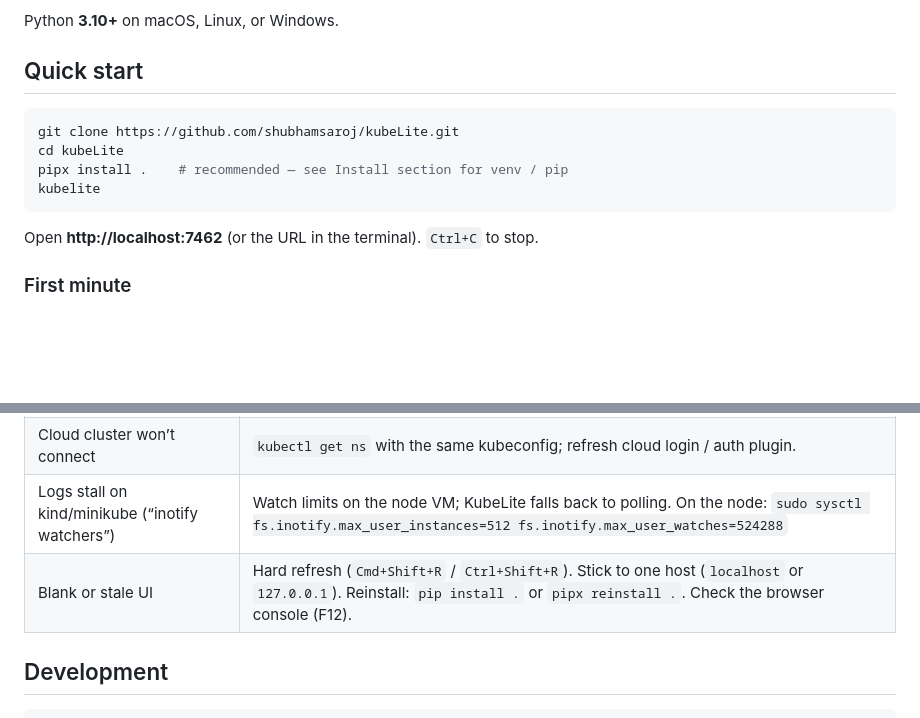
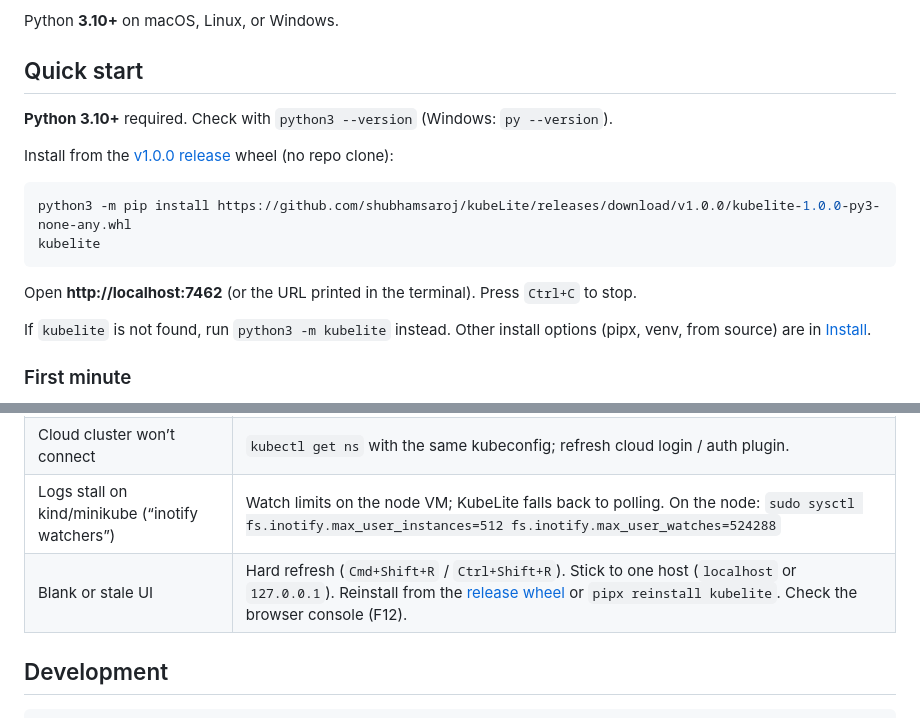
Before and after one commit to shubhamsaroj/kubeLite, a Markdown page: README.md, 2 parts joined by grey strips. Drawn GitHub-style; blank space fills up the shorter version.

````diff
--- a/README.md
+++ b/README.md
@@ -10,14 +10,18 @@ Python **3.10+** on macOS, Linux, or Windows.
 
 ## Quick start
 
+**Python 3.10+** required. Check with `python3 --version` (Windows: `py --version`).
+
+Install from the [v1.0.0 release](https://github.com/shubhamsaroj/kubeLite/releases/tag/v1.0.0) wheel (no repo clone):
+
 ```bash
-git clone https://github.com/shubhamsaroj/kubeLite.git
-cd kubeLite
-pipx install .    # recommended — see Install section for venv / pip
+python3 -m pip install https://github.com/shubhamsaroj/kubeLite/releases/download/v1.0.0/kubelite-1.0.0-py3-none-any.whl
 kubelite
 ```
 
-Open **http://localhost:7462** (or the URL in the terminal). `Ctrl+C` to stop.
+Open **http://localhost:7462** (or the URL printed in the terminal). Press `Ctrl+C` to stop.
+
+If `kubelite` is not found, run `python3 -m kubelite` instead. Other install options (pipx, venv, from source) are in [Install](#install).
 
 ### First minute
 
@@ -156,7 +192,7 @@ kubelite --kubeconfig ~/.kube/kubelite-dev.yaml
 | Port in use | Another port is chosen automatically, or set `--port`. |
 | Cloud cluster won’t connect | `kubectl get ns` with the same kubeconfig; refresh cloud login / auth plugin. |
 | Logs stall on kind/minikube (“inotify watchers”) | Watch limits on the node VM; KubeLite falls back to polling. On the node: `sudo sysctl fs.inotify.max_user_instances=512 fs.inotify.max_user_watches=524288` |
-| Blank or stale UI | Hard refresh (`Cmd+Shift+R` / `Ctrl+Shift+R`). Stick to one host (`localhost` or `127.0.0.1`). Reinstall: `pip install .` or `pipx reinstall .`. Check the browser console (F12). |
+| Blank or stale UI | Hard refresh (`Cmd+Shift+R` / `Ctrl+Shift+R`). Stick to one host (`localhost` or `127.0.0.1`). Reinstall from the [release wheel](#install-from-github-release) or `pipx reinstall kubelite`. Check the browser console (F12). |
 
 ## Development
 
````
Also changed, not shown: other parts of README.md (+45 -13 lines).
